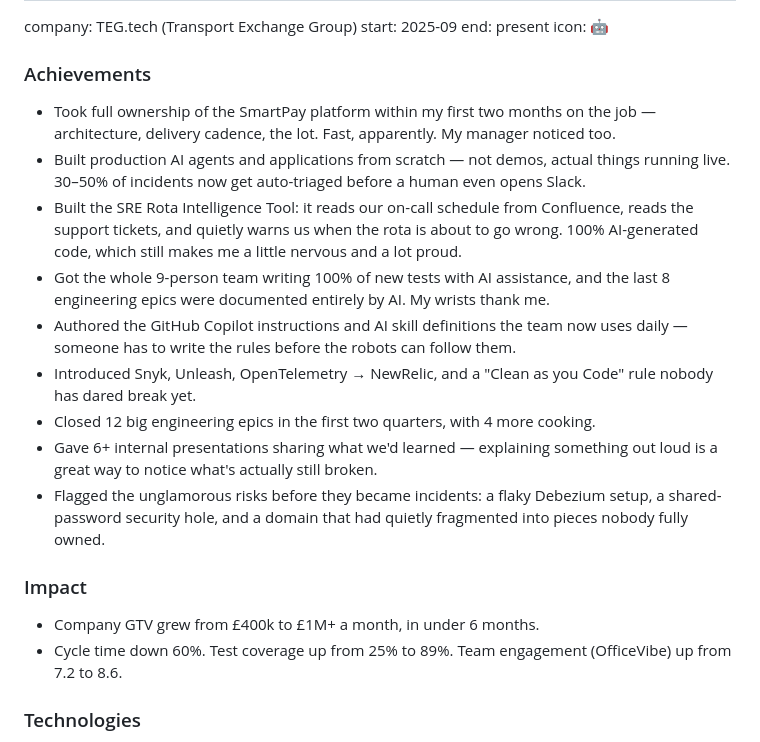
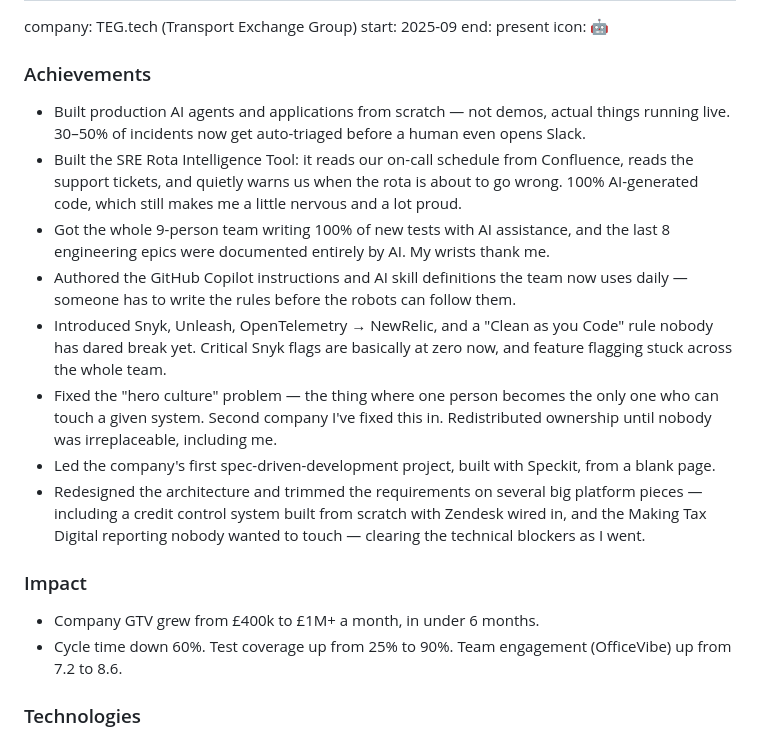
Before and after one commit to andrealorenzani/andrealorenzani.github.io, a Markdown page: data/experience.md, the part around the change. Rendered like a GitHub page.

```diff
--- a/data/experience.md
+++ b/data/experience.md
@@ -12,19 +12,18 @@ end: present
 icon: 🤖
 
 ### Achievements
-- Took full ownership of the SmartPay platform within my first two months on the job — architecture, delivery cadence, the lot. Fast, apparently. My manager noticed too.
 - Built production AI agents and applications from scratch — not demos, actual things running live. 30–50% of incidents now get auto-triaged before a human even opens Slack.
 - Built the SRE Rota Intelligence Tool: it reads our on-call schedule from Confluence, reads the support tickets, and quietly warns us when the rota is about to go wrong. 100% AI-generated code, which still makes me a little nervous and a lot proud.
 - Got the whole 9-person team writing 100% of new tests with AI assistance, and the last 8 engineering epics were documented entirely by AI. My wrists thank me.
 - Authored the GitHub Copilot instructions and AI skill definitions the team now uses daily — someone has to write the rules before the robots can follow them.
-- Introduced Snyk, Unleash, OpenTelemetry → NewRelic, and a "Clean as you Code" rule nobody has dared break yet.
-- Closed 12 big engineering epics in the first two quarters, with 4 more cooking.
-- Gave 6+ internal presentations sharing what we'd learned — explaining something out loud is a great way to notice what's actually still broken.
-- Flagged the unglamorous risks before they became incidents: a flaky Debezium setup, a shared-password security hole, and a domain that had quietly fragmented into pieces nobody fully owned.
+- Introduced Snyk, Unleash, OpenTelemetry → NewRelic, and a "Clean as you Code" rule nobody has dared break yet. Critical Snyk flags are basically at zero now, and feature flagging stuck across the whole team.
+- Fixed the "hero culture" problem — the thing where one person becomes the only one who can touch a given system. Second company I've fixed this in. Redistributed ownership until nobody was irreplaceable, including me.
+- Led the company's first spec-driven-development project, built with Speckit, from a blank page.
+- Redesigned the architecture and trimmed the requirements on several big platform pieces — including a credit control system built from scratch with Zendesk wired in, and the Making Tax Digital reporting nobody wanted to touch — clearing the technical blockers as I went.
 
 ### Impact
 - Company GTV grew from £400k to £1M+ a month, in under 6 months.
-- Cycle time down 60%. Test coverage up from 25% to 89%. Team engagement (OfficeVibe) up from 7.2 to 8.6.
+- Cycle time down 60%. Test coverage up from 25% to 90%. Team engagement (OfficeVibe) up from 7.2 to 8.6.
 
 ### Technologies
 Java, Spring, Kafka, PostgreSQL (EDB), Elasticsearch, AWS, Kubernetes, GitHub Copilot, OpenTelemetry, SonarQube, Snyk, Unleash
```
Also changed, not shown: it/data/experience.md (+5 -6 lines).
